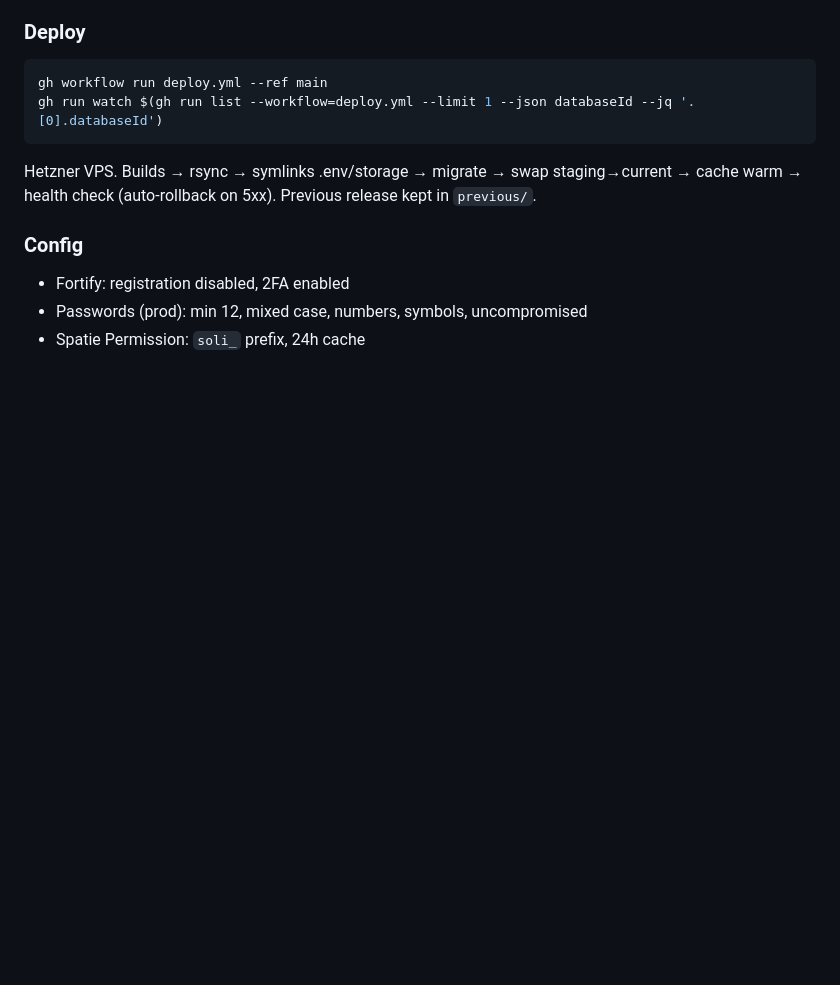
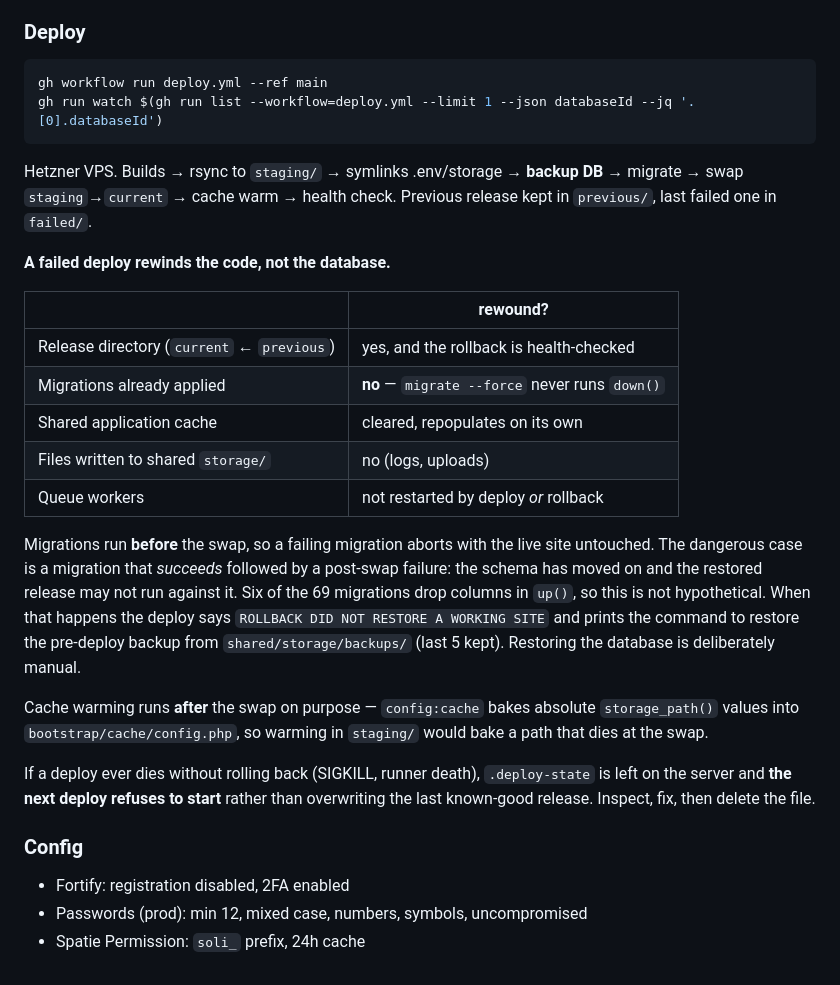
Before and after one commit to JoranOut/laravel-soli-administration, a Markdown page: CLAUDE.md, the part around the change. Rendered like a GitHub page; blank space fills up the shorter version.

Commit message:
Document what a failed deploy does and does not rewind
The deploy notes said 'auto-rollback on 5xx' with no mention of the
database, which reads as though a failed deploy is fully reversible. The
code rewinds; the migrations do not.

````diff
--- a/CLAUDE.md
+++ b/CLAUDE.md
@@ -199,7 +199,23 @@ gh workflow run deploy.yml --ref main
 gh run watch $(gh run list --workflow=deploy.yml --limit 1 --json databaseId --jq '.[0].databaseId')
 ```
 
-Hetzner VPS. Builds → rsync → symlinks .env/storage → migrate → swap staging→current → cache warm → health check (auto-rollback on 5xx). Previous release kept in `previous/`.
+Hetzner VPS. Builds → rsync to `staging/` → symlinks .env/storage → **backup DB** → migrate → swap `staging`→`current` → cache warm → health check. Previous release kept in `previous/`, last failed one in `failed/`.
+
+**A failed deploy rewinds the code, not the database.**
+
+| | rewound? |
+|---|---|
+| Release directory (`current` ← `previous`) | yes, and the rollback is health-checked |
+| Migrations already applied | **no** — `migrate --force` never runs `down()` |
+| Shared application cache | cleared, repopulates on its own |
+| Files written to shared `storage/` | no (logs, uploads) |
+| Queue workers | not restarted by deploy *or* rollback |
+
+Migrations run **before** the swap, so a failing migration aborts with the live site untouched. The dangerous case is a migration that *succeeds* followed by a post-swap failure: the schema has moved on and the restored release may not run against it. Six of the 69 migrations drop columns in `up()`, so this is not hypothetical. When that happens the deploy says `ROLLBACK DID NOT RESTORE A WORKING SITE` and prints the command to restore the pre-deploy backup from `shared/storage/backups/` (last 5 kept). Restoring the database is deliberately manual.
+
+Cache warming runs **after** the swap on purpose — `config:cache` bakes absolute `storage_path()` values into `bootstrap/cache/config.php`, so warming in `staging/` would bake a path that dies at the swap.
+
+If a deploy ever dies without rolling back (SIGKILL, runner death), `.deploy-state` is left on the server and **the next deploy refuses to start** rather than overwriting the last known-good release. Inspect, fix, then delete the file.
 
 ### Config
 
````
